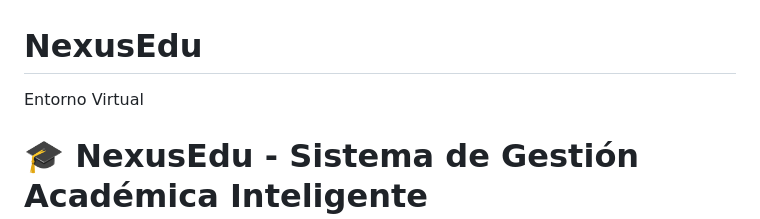
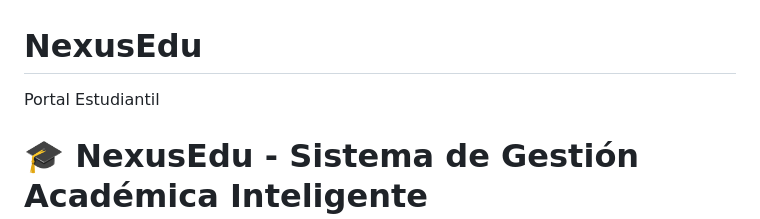
Before and after one commit to Morgan1621/NexusEdu, a Markdown page: README.md, the part around the change. Rendered like a GitHub page.

Commit message:
Actualizar README.md

```diff
--- a/README.md
+++ b/README.md
@@ -1,5 +1,5 @@
 # NexusEdu
-Entorno Virtual
+Portal Estudiantil
 
 # 🎓 NexusEdu - Sistema de Gestión Académica Inteligente
 
```
